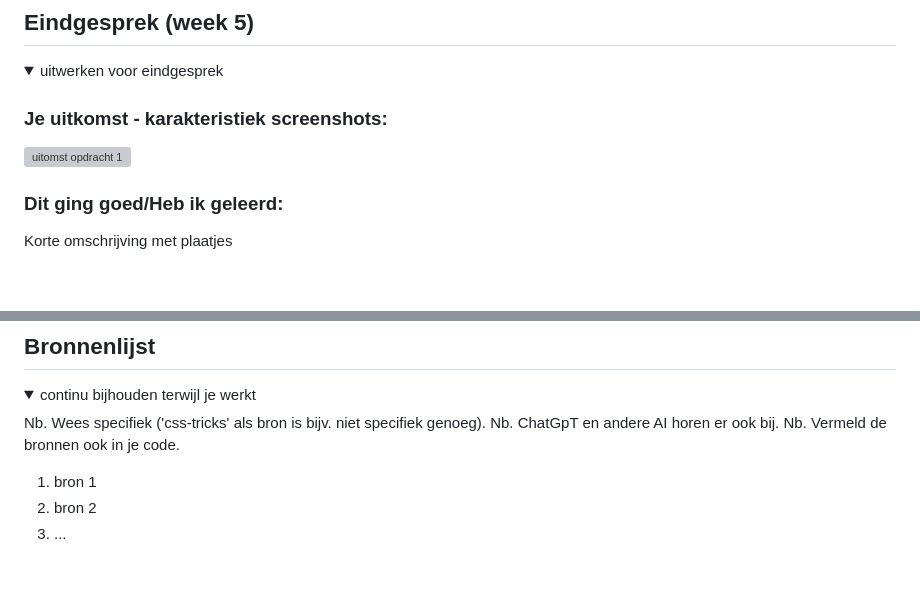
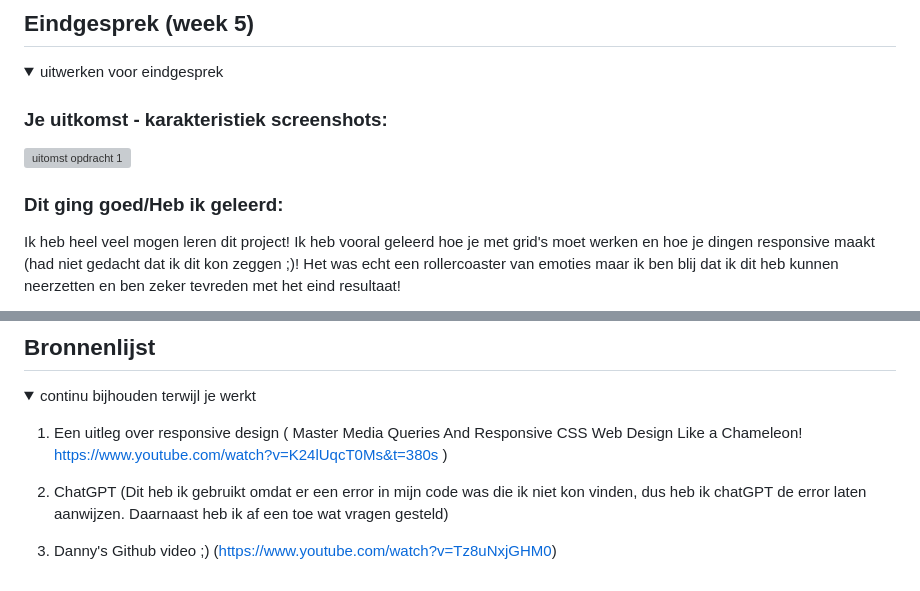
Before and after one commit to 128mtn/Blok-Web, a Markdown page: README.md, 2 parts joined by grey strips. GitHub-like rendering; folded sections open; blank space fills up the shorter version; grey boxes are pictures that could not be loaded.

```diff
--- a/README.md
+++ b/README.md
@@ -255,5 +255,5 @@ Nb. Door *open* toe te voegen aan een *details* element kun je deze standaard op
 
 
   ### Dit ging goed/Heb ik geleerd:
-  Korte omschrijving met plaatjes
+  Ik heb heel veel mogen leren dit project! Ik heb vooral geleerd hoe je met grid's moet werken  en hoe je dingen responsive maakt (had niet gedacht dat ik dit kon zeggen ;)! Het was echt een rollercoaster van emoties maar ik ben blij dat ik dit heb kunnen neerzetten en ben zeker tevreden met het eind resultaat!
 
@@ -275,12 +272,10 @@ Nb. Door *open* toe te voegen aan een *details* element kun je deze standaard op
 <details open>
   <summary>continu bijhouden terwijl je werkt</summary>
 
-  Nb. Wees specifiek ('css-tricks' als bron is bijv. niet specifiek genoeg).
-  Nb. ChatGpT en andere AI horen er ook bij.
-  Nb. Vermeld de bronnen ook in je code.
+  1. Een uitleg over responsive design  ( Master Media Queries And Responsive CSS Web Design Like a Chameleon!  https://www.youtube.com/watch?v=K24lUqcT0Ms&t=380s )
 
-  1. bron 1
-  2. bron 2
-  3. ...
+  2. ChatGPT (Dit heb ik gebruikt omdat er een error in mijn code was die ik niet kon vinden, dus heb ik chatGPT de error laten aanwijzen. Daarnaast heb ik af een toe wat vragen gesteld)
+
+  3. Danny's Github video ;) (https://www.youtube.com/watch?v=Tz8uNxjGHM0)
 
 </details>
```
Also changed, not shown: other parts of README.md (+1 -4 lines).
